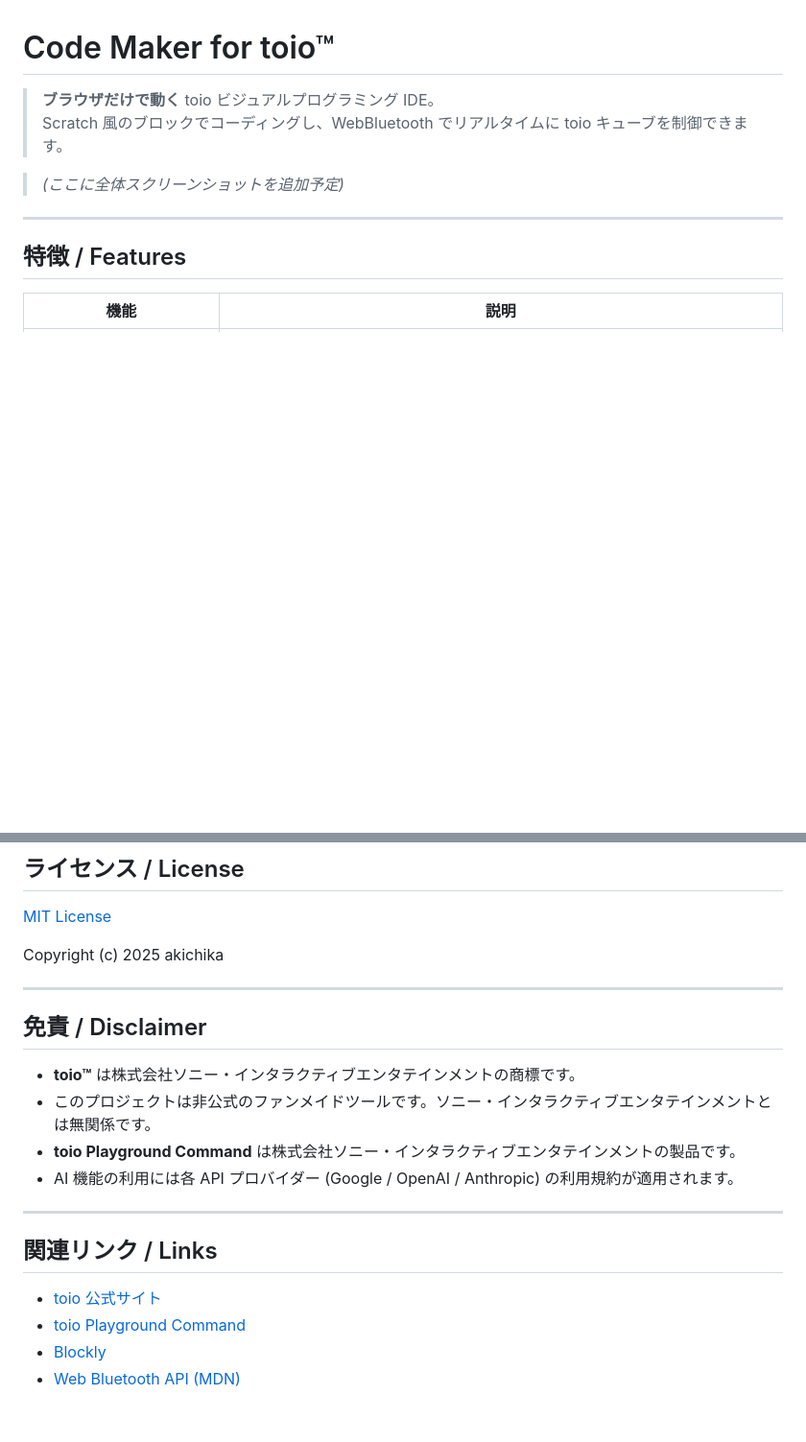
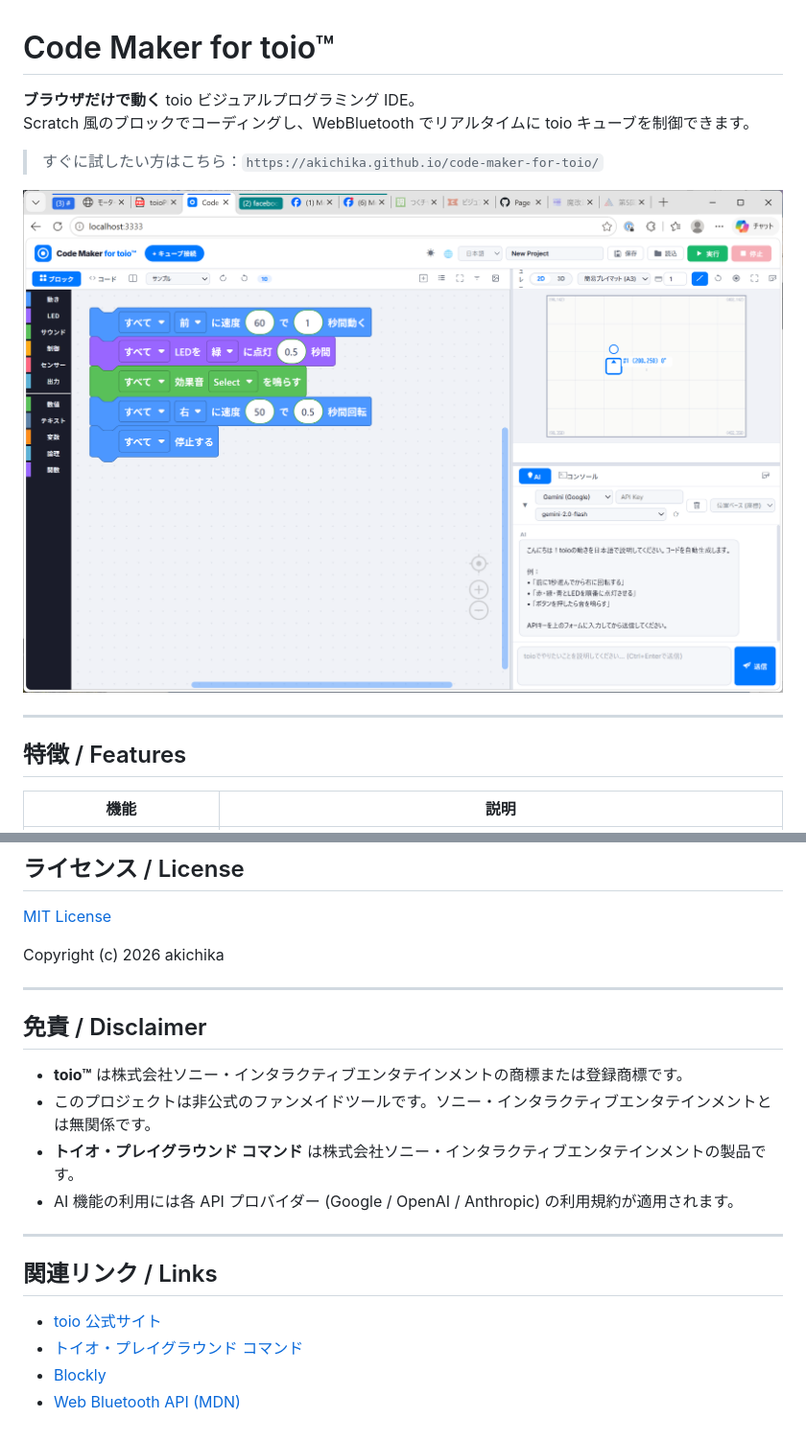
Before and after one commit to akichika/code-maker-for-toio, a Markdown page: README.md, 2 parts joined by grey strips. Shown at 96% size. Rendered like a GitHub page; blank space fills up the shorter version.

```diff
--- a/README.md
+++ b/README.md
@@ -1,10 +1,11 @@
 # Code Maker for toio™
 
-> **ブラウザだけで動く** toio ビジュアルプログラミング IDE。
-> Scratch 風のブロックでコーディングし、WebBluetooth でリアルタイムに toio キューブを制御できます。
+**ブラウザだけで動く** toio ビジュアルプログラミング IDE。
+Scratch 風のブロックでコーディングし、WebBluetooth でリアルタイムに toio キューブを制御できます。
+> すぐに試したい方はこちら：`https://akichika.github.io/code-maker-for-toio/`
 
-<!-- SCREENSHOT: docs/screenshots/overview.png -->
-> *(ここに全体スクリーンショットを追加予定)*
+
+![Overview](docs/screenshots/overview.png)
 
 ---
 
@@ -345,15 +338,15 @@ CSS/JS の変更は `index.html` 内の `?v=N` バージョン番号を上げて
 
 [MIT License](LICENSE)
 
-Copyright (c) 2025 akichika
+Copyright (c) 2026 akichika
 
 ---
 
 ## 免責 / Disclaimer
 
-- **toio™** は株式会社ソニー・インタラクティブエンタテインメントの商標です。
+- **toio™** は株式会社ソニー・インタラクティブエンタテインメントの商標または登録商標です。
 - このプロジェクトは非公式のファンメイドツールです。ソニー・インタラクティブエンタテインメントとは無関係です。
-- **toio Playground Command** は株式会社ソニー・インタラクティブエンタテインメントの製品です。
+- **トイオ・プレイグラウンド コマンド** は株式会社ソニー・インタラクティブエンタテインメントの製品です。
 - AI 機能の利用には各 API プロバイダー (Google / OpenAI / Anthropic) の利用規約が適用されます。
 
 ---
@@ -361,6 +354,6 @@ Copyright (c) 2025 akichika
 ## 関連リンク / Links
 
 - [toio 公式サイト](https://toio.io)
-- [toio Playground Command](https://toio.io/products/playground-command.html)
+- [トイオ・プレイグラウンド コマンド](https://toio.io/titles/pg-cmd.html)
 - [Blockly](https://developers.google.com/blockly)
 - [Web Bluetooth API (MDN)](https://developer.mozilla.org/docs/Web/API/Web_Bluetooth_API)
```
Also changed, not shown: other parts of README.md (+11 -19 lines).
